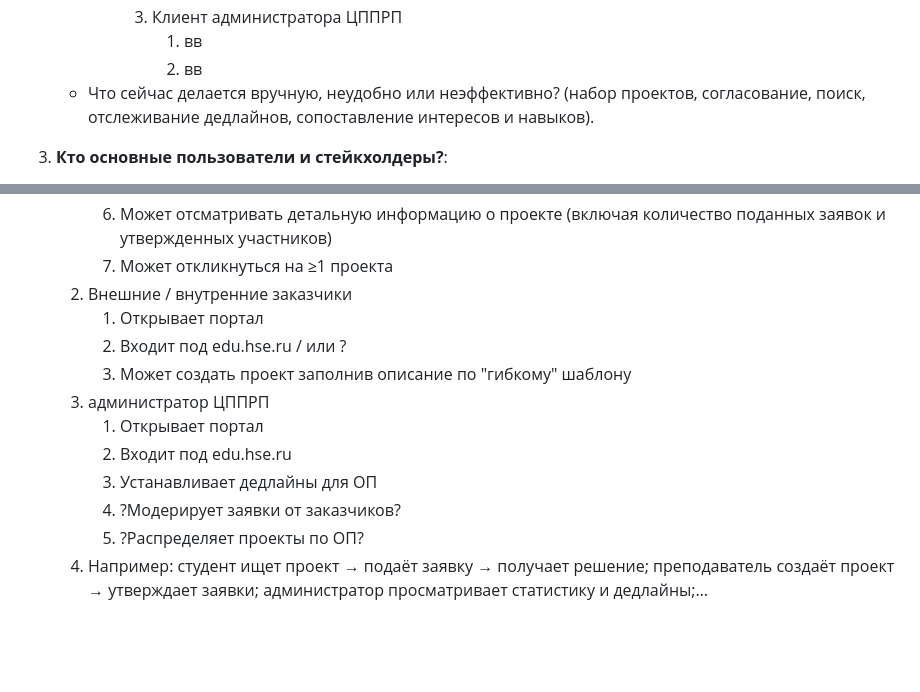
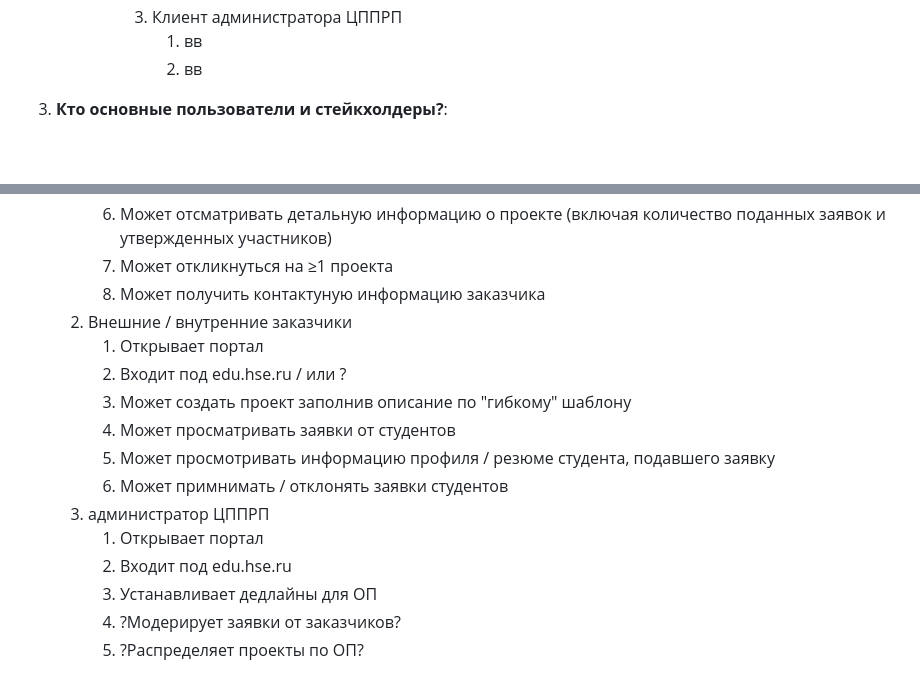
Before and after one commit to krevetka-is-afk/Digital-Student-Assistant, a Markdown page: QA/how i see requirements.md, 2 parts joined by grey strips. Drawn GitHub-style; blank space fills up the shorter version.

Commit message:
filled 3 and 4

```diff
--- a/QA/how i see requirements.md
+++ b/QA/how i see requirements.md
@@ -24,7 +24,6 @@
             1. вв
             2. вв
 
-   - Что сейчас делается вручную, неудобно или неэффективно? (набор проектов, согласование, поиск, отслеживание дедлайнов, сопоставление интересов и навыков).
 3. **Кто основные пользователи и стейкхолдеры?**:
    1. ЦППРП
    2. Студенты
@@ -38,14 +37,17 @@
       5. Может воспользоваться семантическим поиском
       6. Может отсматривать детальную информацию о проекте (включая количество поданных заявок и утвержденных участников)
       7. Может откликнуться на ≥1 проекта
+      8. Может получить контактуную информацию заказчика
    2. Внешние / внутренние заказчики
       1. Открывает портал
       2. Входит под edu.hse.ru / или ?
       3. Может создать проект заполнив описание по "гибкому" шаблону
+      4. Может просматривать заявки от студентов
+      5. Может просмотривать информацию профиля / резюме студента, подавшего заявку
+      6. Может примнимать / отклонять заявки студентов
    3. администратор ЦППРП
       1. Открывает портал
       2. Входит под edu.hse.ru
       3. Устанавливает дедлайны для ОП
       4. ?Модерирует заявки от заказчиков?
       5. ?Распределяет проекты по ОП?
-   4. Например: студент ищет проект → подаёт заявку → получает решение; преподаватель создаёт проект → утверждает заявки; администратор просматривает статистику и дедлайны;…
```
